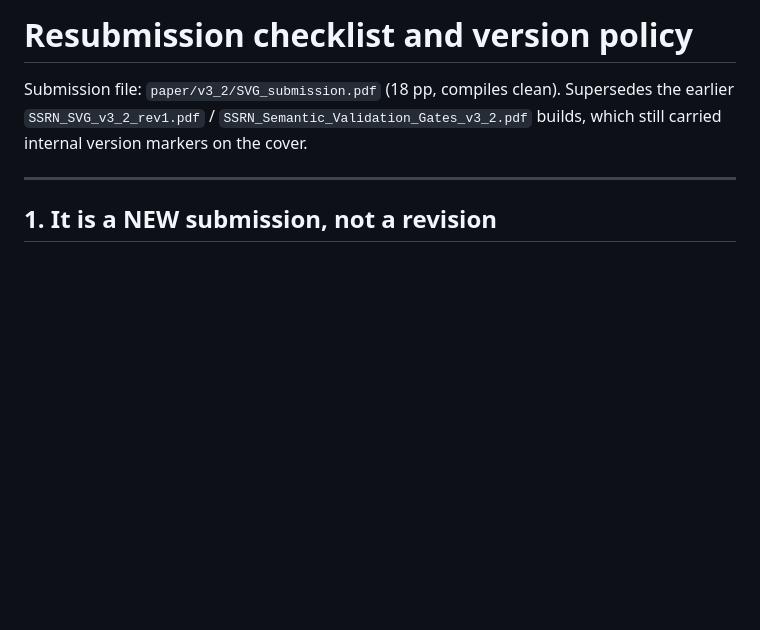
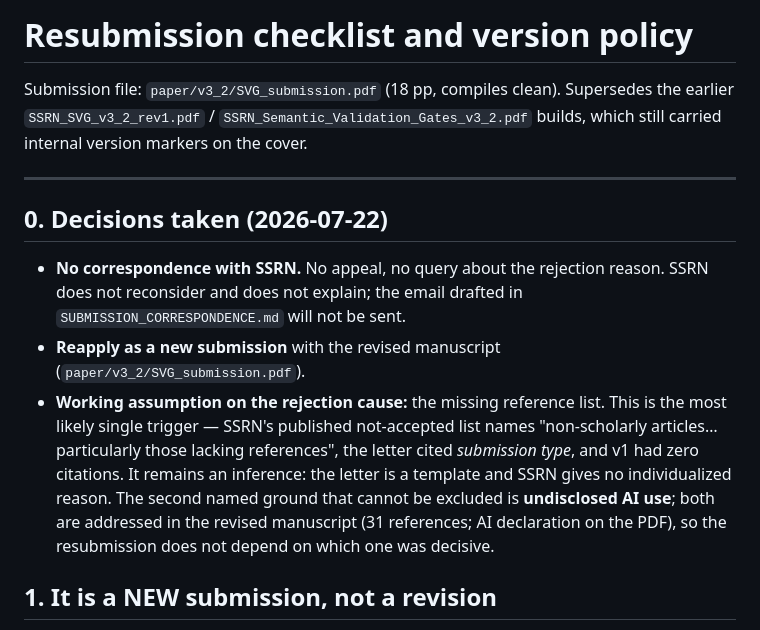
Before and after one commit to researchzhaoluoqing-jpg/semantic-validation-gates, a Markdown page: docs/RESUBMISSION_CHECKLIST.md, the part around the change. Rendered like a GitHub page; blank space fills up the shorter version.

Commit message:
Record decision: no SSRN correspondence; reapply as new submission

```diff
--- a/docs/RESUBMISSION_CHECKLIST.md
+++ b/docs/RESUBMISSION_CHECKLIST.md
@@ -5,6 +5,22 @@ Supersedes the earlier `SSRN_SVG_v3_2_rev1.pdf` / `SSRN_Semantic_Validation_Gate
 builds, which still carried internal version markers on the cover.
 
 ---
+
+## 0. Decisions taken (2026-07-22)
+
+- **No correspondence with SSRN.** No appeal, no query about the rejection
+  reason. SSRN does not reconsider and does not explain; the email drafted in
+  `SUBMISSION_CORRESPONDENCE.md` will not be sent.
+- **Reapply as a new submission** with the revised manuscript
+  (`paper/v3_2/SVG_submission.pdf`).
+- **Working assumption on the rejection cause:** the missing reference list.
+  This is the most likely single trigger — SSRN's published not-accepted list
+  names "non-scholarly articles… particularly those lacking references", the
+  letter cited *submission type*, and v1 had zero citations. It remains an
+  inference: the letter is a template and SSRN gives no individualized reason.
+  The second named ground that cannot be excluded is **undisclosed AI use**;
+  both are addressed in the revised manuscript (31 references; AI declaration
+  on the PDF), so the resubmission does not depend on which one was decisive.
 
 ## 1. It is a NEW submission, not a revision
 
```
Also changed, not shown: docs/SUBMISSION_CORRESPONDENCE.md (+6 -0 lines).
